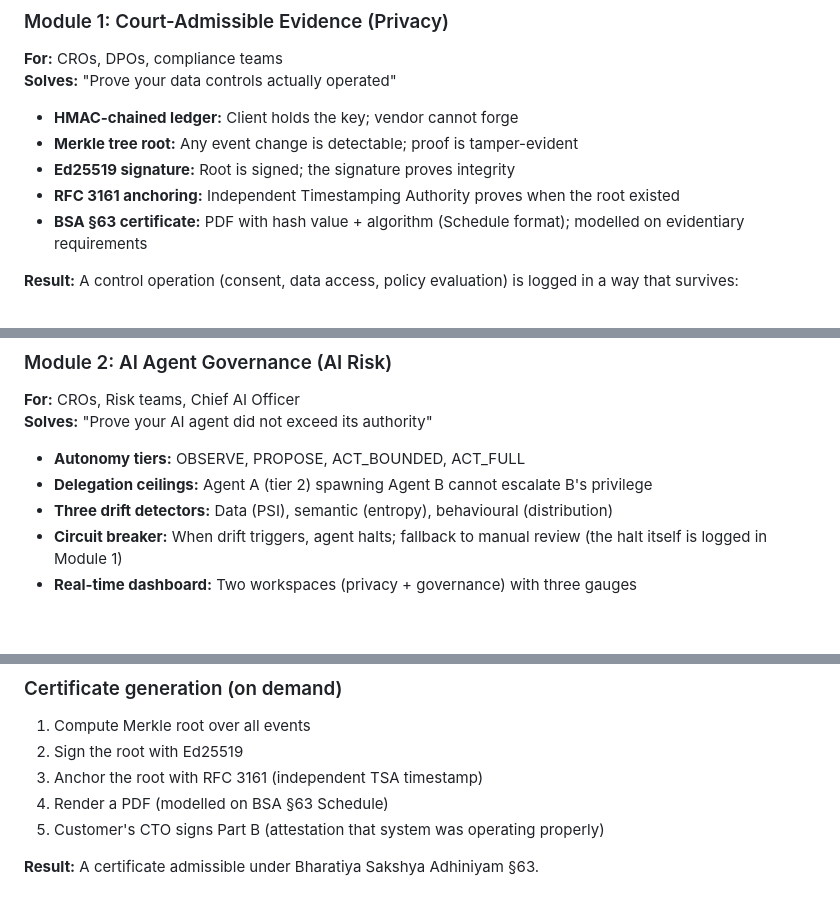
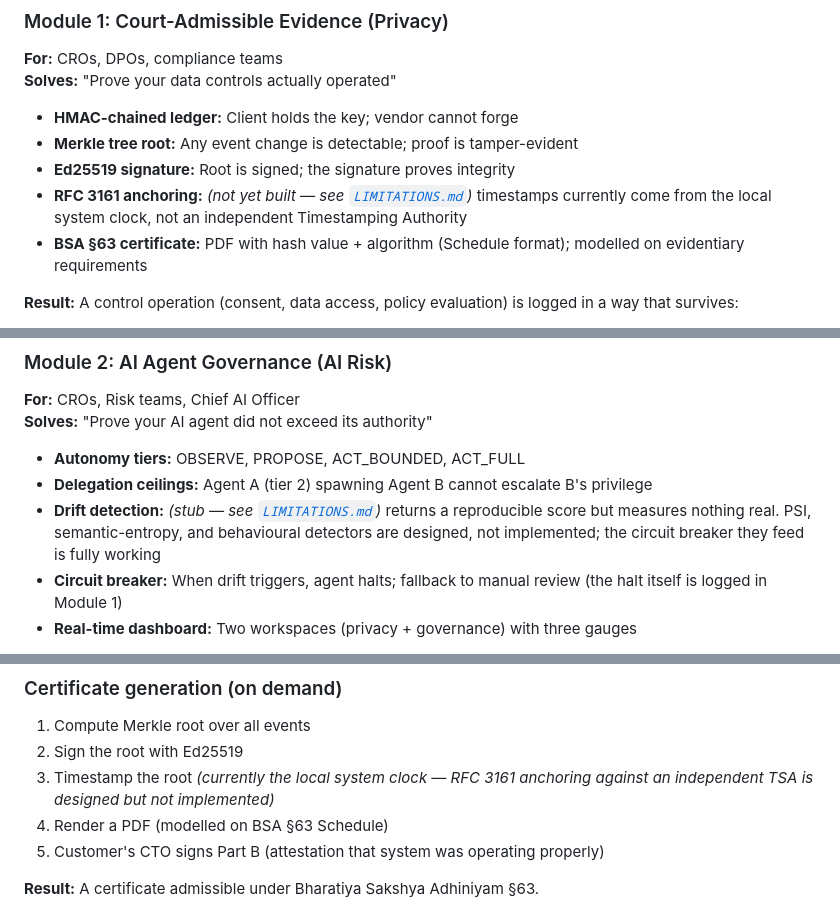
Before and after one commit to omdch26/praman-evidence-engine, a Markdown page: README.md, 3 parts joined by grey strips. Rendered like a GitHub page; blank space fills up the shorter version.

```diff
--- a/README.md
+++ b/README.md
@@ -34,7 +34,7 @@ Module 2: AI Risk    — RBI FREE-AI Governance — Autonomy tiers + drift + bre
 - **HMAC-chained ledger:** Client holds the key; vendor cannot forge
 - **Merkle tree root:** Any event change is detectable; proof is tamper-evident
 - **Ed25519 signature:** Root is signed; the signature proves integrity
-- **RFC 3161 anchoring:** Independent Timestamping Authority proves when the root existed
+- **RFC 3161 anchoring:** *(not yet built — see [`LIMITATIONS.md`](docs/LIMITATIONS.md))* timestamps currently come from the local system clock, not an independent Timestamping Authority
 - **BSA §63 certificate:** PDF with hash value + algorithm (Schedule format); modelled on evidentiary requirements
 
 **Result:** A control operation (consent, data access, policy evaluation) is logged in a way that survives:
@@ -49,7 +49,7 @@ Module 2: AI Risk    — RBI FREE-AI Governance — Autonomy tiers + drift + bre
 
 - **Autonomy tiers:** OBSERVE, PROPOSE, ACT_BOUNDED, ACT_FULL
 - **Delegation ceilings:** Agent A (tier 2) spawning Agent B cannot escalate B's privilege
-- **Three drift detectors:** Data (PSI), semantic (entropy), behavioural (distribution)
+- **Drift detection:** *(stub — see [`LIMITATIONS.md`](docs/LIMITATIONS.md))* returns a reproducible score but measures nothing real. PSI, semantic-entropy, and behavioural detectors are designed, not implemented; the circuit breaker they feed is fully working
 - **Circuit breaker:** When drift triggers, agent halts; fallback to manual review (the halt itself is logged in Module 1)
 - **Real-time dashboard:** Two workspaces (privacy + governance) with three gauges
 
@@ -97,7 +97,7 @@ If the event involves an agent decision:
 
 1. Compute Merkle root over all events
 2. Sign the root with Ed25519
-3. Anchor the root with RFC 3161 (independent TSA timestamp)
+3. Timestamp the root *(currently the local system clock — RFC 3161 anchoring against an independent TSA is designed but not implemented)*
 4. Render a PDF (modelled on BSA §63 Schedule)
 5. Customer's CTO signs Part B (attestation that system was operating properly)
 
```
Also changed, not shown: docs/ARCHITECTURE.md (+8 -11 lines), docs/ONBOARDING.md (+1 -1 lines).
